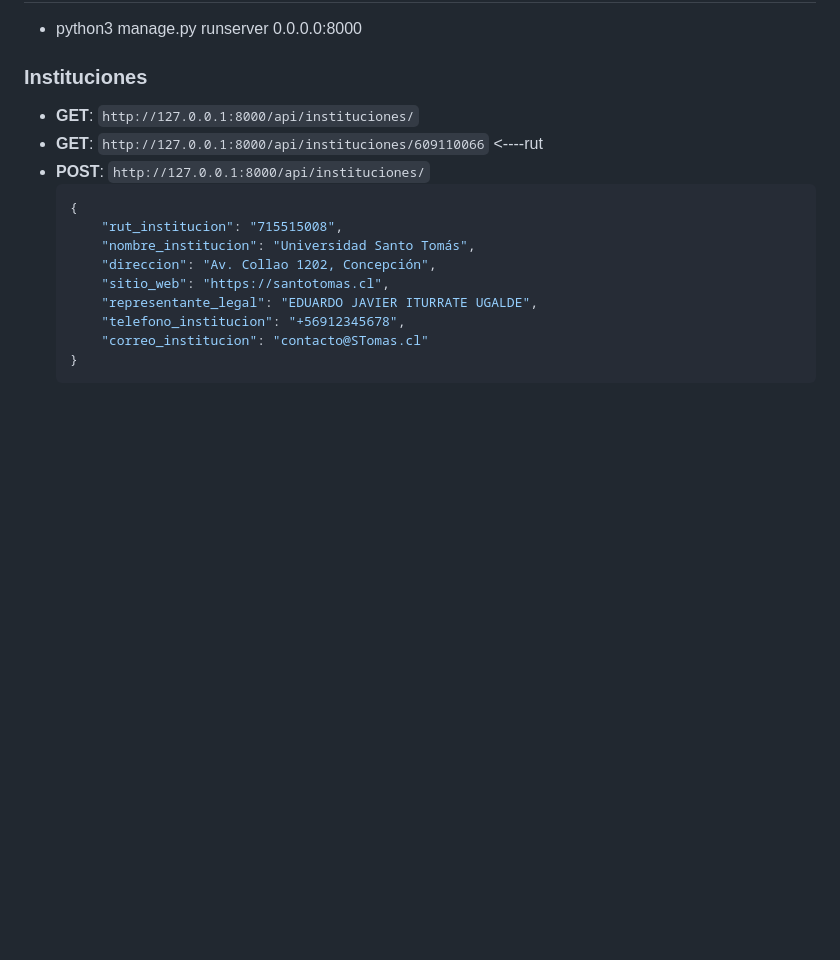
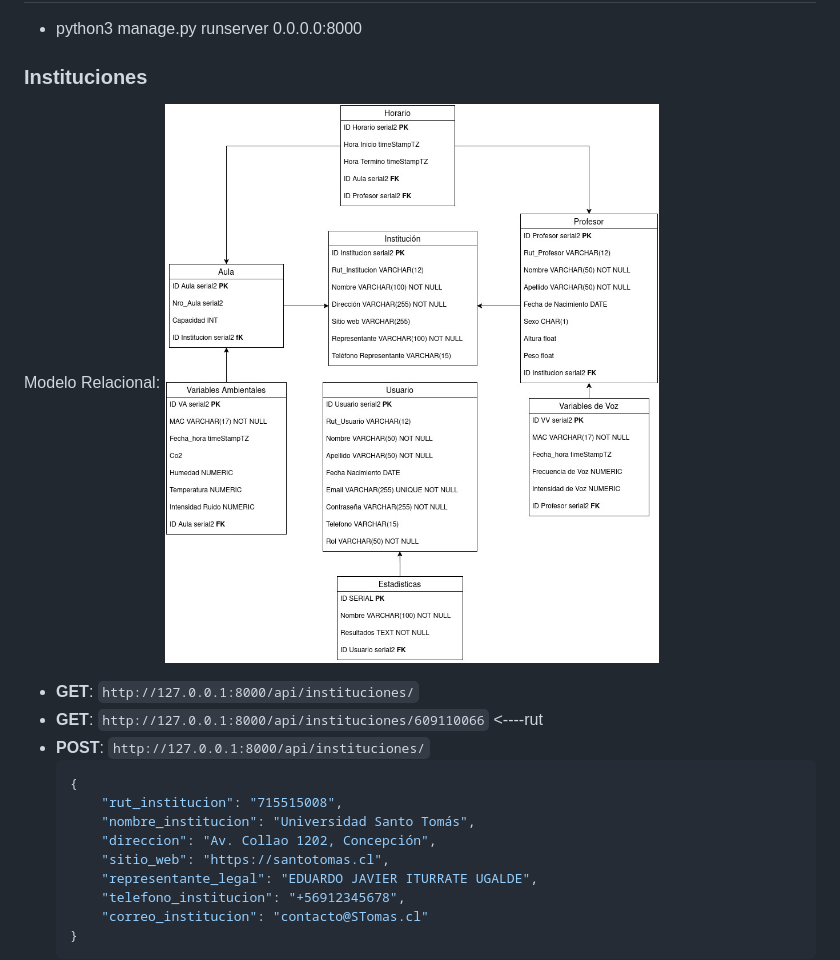
Before and after one commit to nbarrazae/Sistema-para-la-Prevencion-de-Trastornos-de-la-Voz-en-Docentes, a Markdown page: README.md, the part around the change. Rendered like a GitHub page; pictures changed too: mr.jpg (added); blank space fills up the shorter version.

```diff
--- a/README.md
+++ b/README.md
@@ -3,6 +3,9 @@
 ## Cómo Usar
 - python3 manage.py runserver 0.0.0.0:8000
 ### Instituciones
+
+Modelo Relacional:
+![MR](mr.jpg)
 
 - **GET**: `http://127.0.0.1:8000/api/instituciones/`
 - **GET**: `http://127.0.0.1:8000/api/instituciones/609110066`  <----rut
```
Also changed, not shown: 2 other files.
